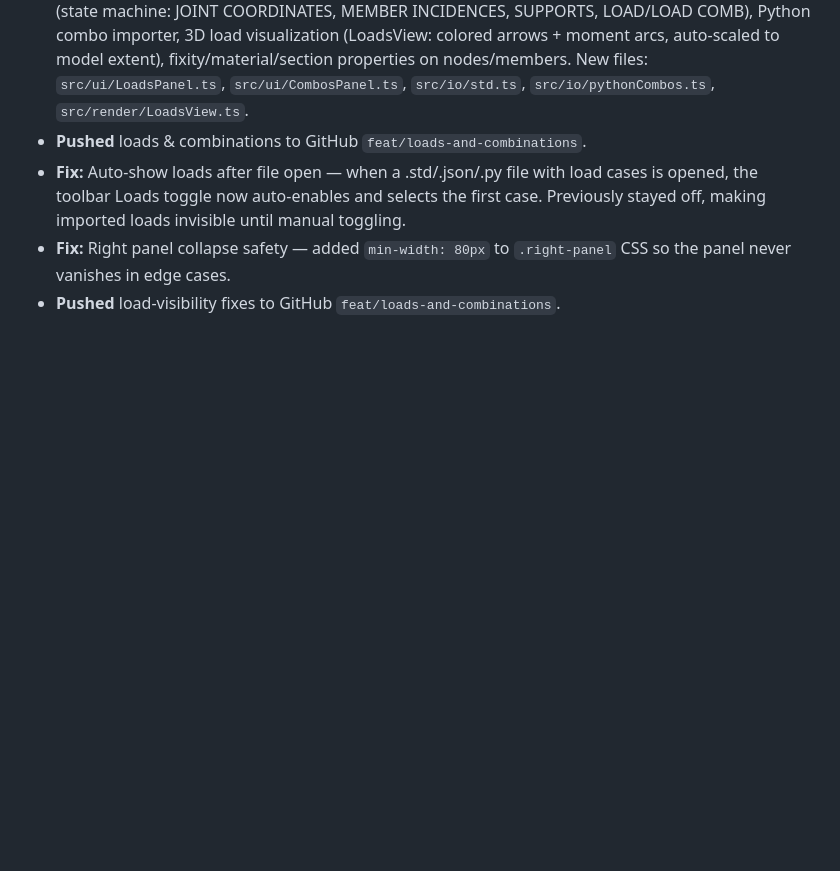
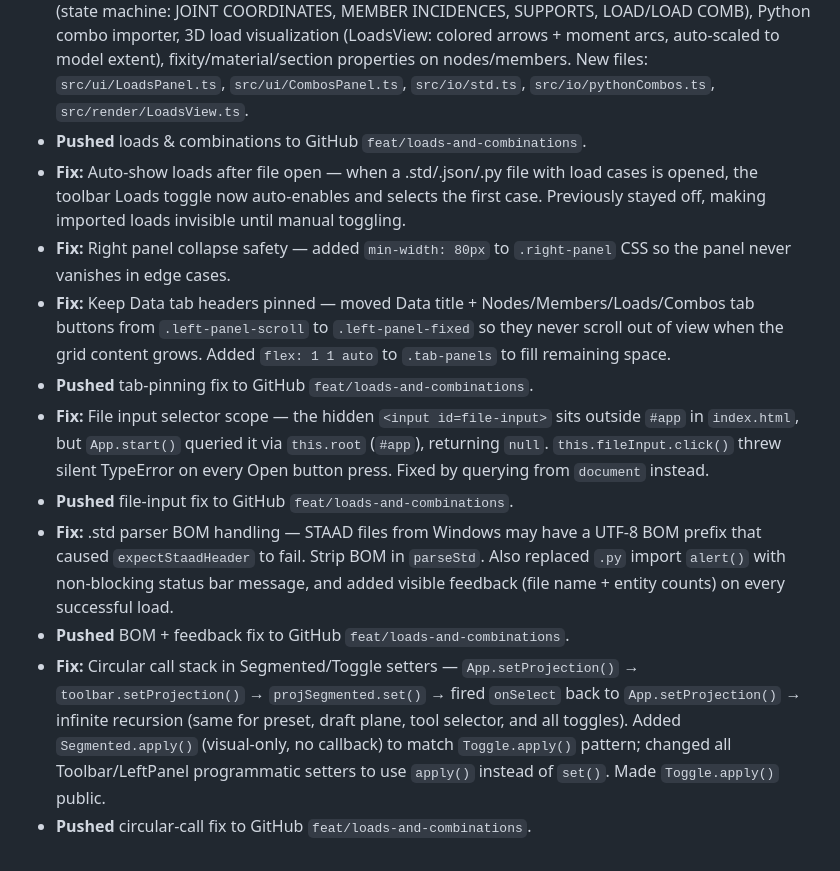
Before and after one commit to MichaelOcampo1104/bcad, a Markdown page: agent.md, the part around the change. Drawn GitHub-style; blank space fills up the shorter version.

Commit message:
Update agent.md with circular-call fix entry
Co-Authored-By: Claude Opus 4.8 <noreply@anthropic.com>

```diff
--- a/agent.md
+++ b/agent.md
@@ -302,4 +302,11 @@ npm run preview    # serve production build
 - **Pushed** loads & combinations to GitHub `feat/loads-and-combinations`.
 - **Fix:** Auto-show loads after file open — when a .std/.json/.py file with load cases is opened, the toolbar Loads toggle now auto-enables and selects the first case. Previously stayed off, making imported loads invisible until manual toggling.
 - **Fix:** Right panel collapse safety — added `min-width: 80px` to `.right-panel` CSS so the panel never vanishes in edge cases.
-- **Pushed** load-visibility fixes to GitHub `feat/loads-and-combinations`.
+- **Fix:** Keep Data tab headers pinned — moved Data title + Nodes/Members/Loads/Combos tab buttons from `.left-panel-scroll` to `.left-panel-fixed` so they never scroll out of view when the grid content grows. Added `flex: 1 1 auto` to `.tab-panels` to fill remaining space.
+- **Pushed** tab-pinning fix to GitHub `feat/loads-and-combinations`.
+- **Fix:** File input selector scope — the hidden `<input id=file-input>` sits outside `#app` in `index.html`, but `App.start()` queried it via `this.root` (`#app`), returning `null`. `this.fileInput.click()` threw silent TypeError on every Open button press. Fixed by querying from `document` instead.
+- **Pushed** file-input fix to GitHub `feat/loads-and-combinations`.
+- **Fix:** .std parser BOM handling — STAAD files from Windows may have a UTF-8 BOM prefix that caused `expectStaadHeader` to fail. Strip BOM in `parseStd`. Also replaced `.py` import `alert()` with non-blocking status bar message, and added visible feedback (file name + entity counts) on every successful load.
+- **Pushed** BOM + feedback fix to GitHub `feat/loads-and-combinations`.
+- **Fix:** Circular call stack in Segmented/Toggle setters — `App.setProjection()` → `toolbar.setProjection()` → `projSegmented.set()` → fired `onSelect` back to `App.setProjection()` → infinite recursion (same for preset, draft plane, tool selector, and all toggles). Added `Segmented.apply()` (visual-only, no callback) to match `Toggle.apply()` pattern; changed all Toolbar/LeftPanel programmatic setters to use `apply()` instead of `set()`. Made `Toggle.apply()` public.
+- **Pushed** circular-call fix to GitHub `feat/loads-and-combinations`.
```
